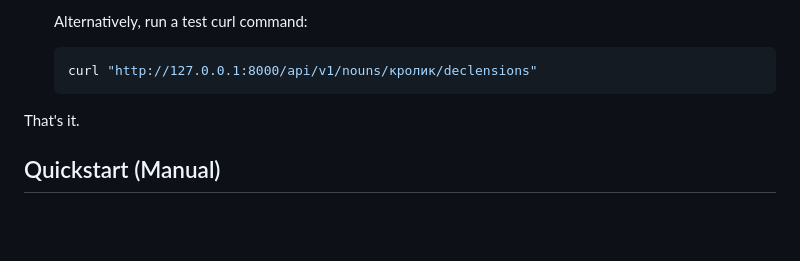
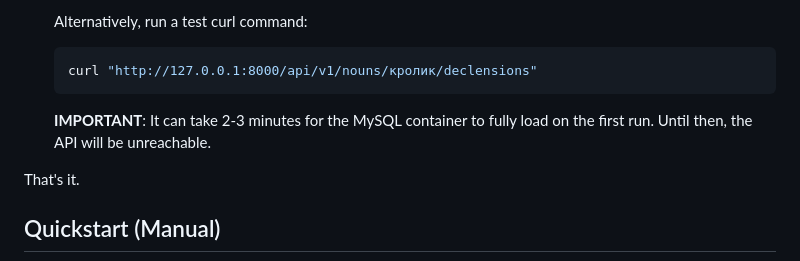
Before and after one commit to bkuz114/ruslovar-api, a Markdown page: README.md, the part around the change. Rendered like a GitHub page; blank space fills up the shorter version.

Commit message:
docs: add MySQL startup warning to Docker quickstart
Add a warning to the README's Docker quickstart about the initial MySQL
container startup time.

== Context ==

- The Docker quickstart walks users through running the project with
  docker compose up.

- On first run, the MySQL container initializes by importing the
  compressed database dump from /docker-entrypoint-initdb.d/. This
  process takes 2-3 minutes depending on the machine.

- During this time, the API container starts but cannot connect to the
  database yet. Users who immediately try the Swagger UI or demo page
  may see connection errors and assume the setup failed.

- This commit adds a warning so users know the delay is expected and
  not a malfunction.

== Changes ==

1. README.md
    - add IMPORTANT note in Docker quickstart about MySQL first-run
      initialization taking 2-3 minutes

== Notes ==

- This delay only applies to the first run. Subsequent starts are
  faster since the data is already imported.

Refs: #11

````diff
--- a/README.md
+++ b/README.md
@@ -44,6 +44,8 @@ The project is fully containerized, with all needed images on Dockerhub. All you
 	```bash
 	curl "http://127.0.0.1:8000/api/v1/nouns/кролик/declensions"
 	```
+
+	**IMPORTANT**: It can take 2-3 minutes for the MySQL container to fully load on the first run. Until then, the API will be unreachable.
 
 That's it.
 
````
